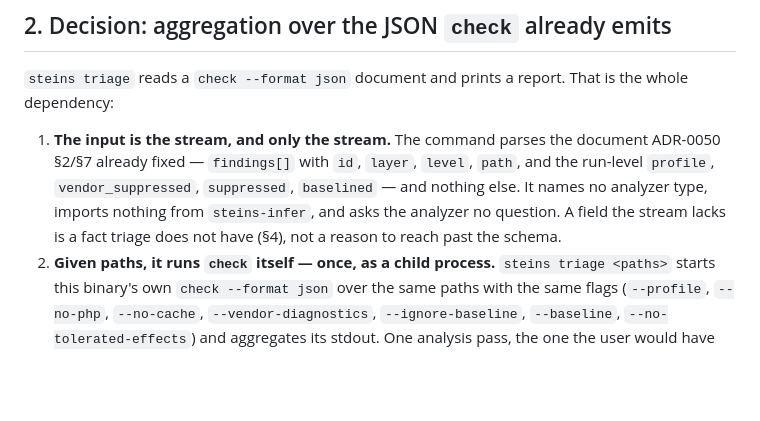
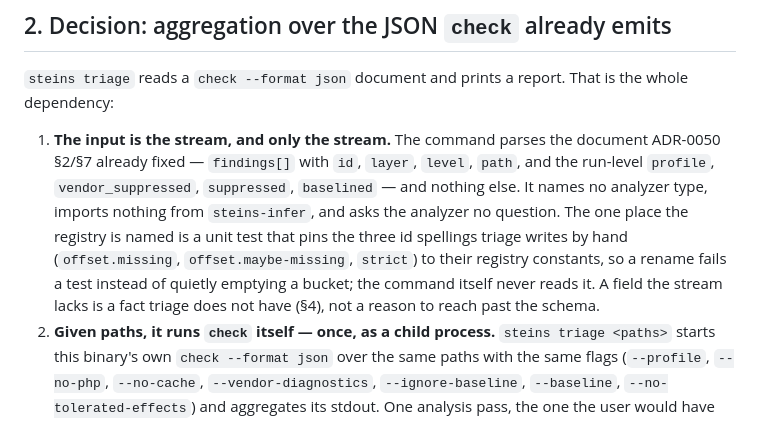
Before and after one commit to rigortype/steins, a Markdown page: docs/adr/0095-triage-report-over-the-check-stream.md, the part around the change. Drawn GitHub-style; blank space fills up the shorter version.

Commit message:
docs: ADR-0095 names the one test that reads the registry (#50)

```diff
--- a/docs/adr/0095-triage-report-over-the-check-stream.md
+++ b/docs/adr/0095-triage-report-over-the-check-stream.md
@@ -42,8 +42,13 @@ report. That is the whole dependency:
    `layer`, `level`, `path`, and the run-level `profile`,
    `vendor_suppressed`, `suppressed`, `baselined` — and nothing else. It
    names no analyzer type, imports nothing from `steins-infer`, and asks
-   the analyzer no question. A field the stream lacks is a fact triage
-   does not have (§4), not a reason to reach past the schema.
+   the analyzer no question. The one place the registry is named is a
+   unit test that pins the three id spellings triage writes by hand
+   (`offset.missing`, `offset.maybe-missing`, `strict`) to their
+   registry constants, so a rename fails a test instead of quietly
+   emptying a bucket; the command itself never reads it. A field the
+   stream lacks is a fact triage does not have (§4), not a reason to
+   reach past the schema.
 2. **Given paths, it runs `check` itself — once, as a child process.**
    `steins triage <paths>` starts this binary's own `check --format json`
    over the same paths with the same flags (`--profile`, `--no-php`,
```
